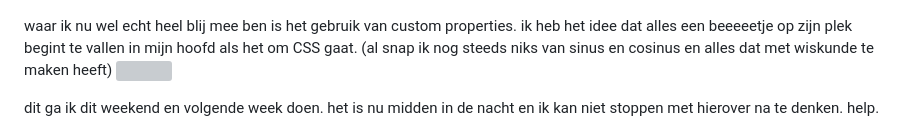
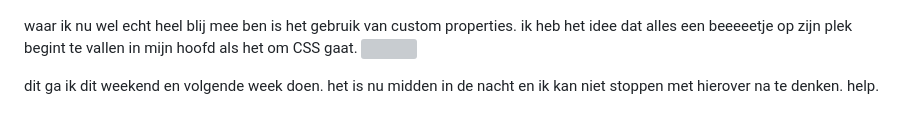
Before and after one commit to evaboogaard/oce-aan-en-uit, a Markdown page: README.md, the part around the change printed below. Drawn GitHub-style; grey boxes are pictures that could not be loaded.

```diff
--- a/README.md
+++ b/README.md
@@ -65,7 +65,7 @@ ik heb EINDELIJK aan de states gewerkt waar mijn control panel controle over hee
 dit is de css structuur waar ik voor ben gegaan, ik heb geen idee of het een goede manier is maar it made sense to me dus het zal wel los lopen.
 ![](./img/process/w2/structure.png)
 
-waar ik nu wel echt heel blij mee ben is het gebruik van custom properties. ik heb het idee dat alles een beeeeetje op zijn plek begint te vallen in mijn hoofd als het om CSS gaat. (al snap ik nog steeds niks van sinus en cosinus en alles dat met wiskunde te maken heeft)
+waar ik nu wel echt heel blij mee ben is het gebruik van custom properties. ik heb het idee dat alles een beeeeetje op zijn plek begint te vallen in mijn hoofd als het om CSS gaat.
 ![](./img/process/w2/custom-properties.png)
 
 dit ga ik dit weekend en volgende week doen. het is nu midden in de nacht en ik kan niet stoppen met hierover na te denken. help.
```
Also changed, not shown: other parts of README.md (+12 -0 lines), img/process/w3/gradient-1.png (added), img/process/w3/gradient-2.png (added), img/process/w3/gradient-insp.png (added), img/process/w3/gradient.png (added), img/process/w3/weerspiegeling.png (added), 10 other files.
